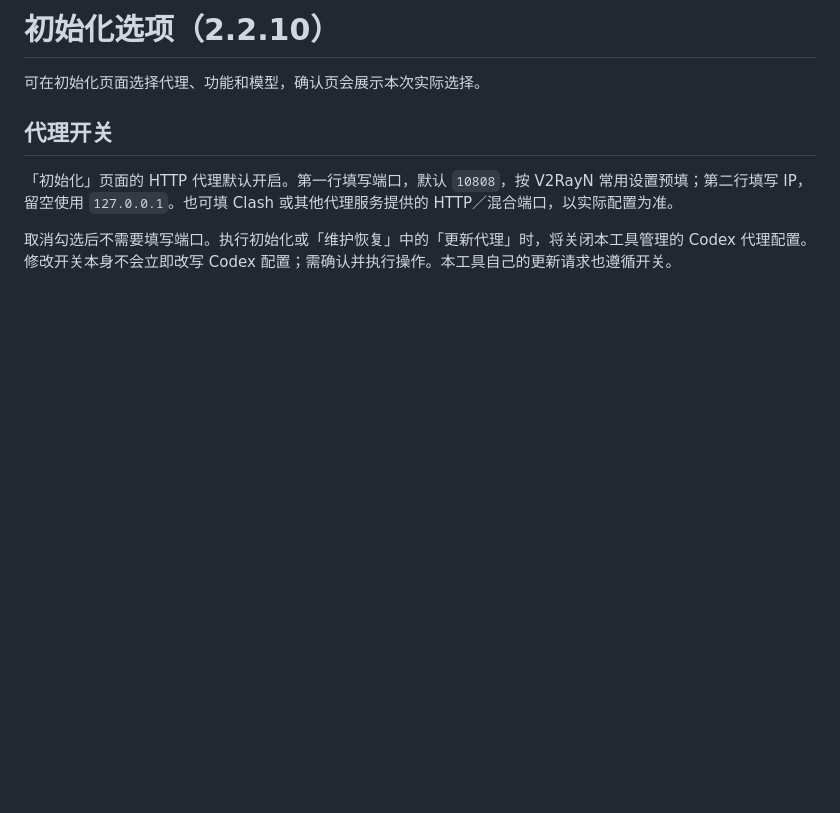
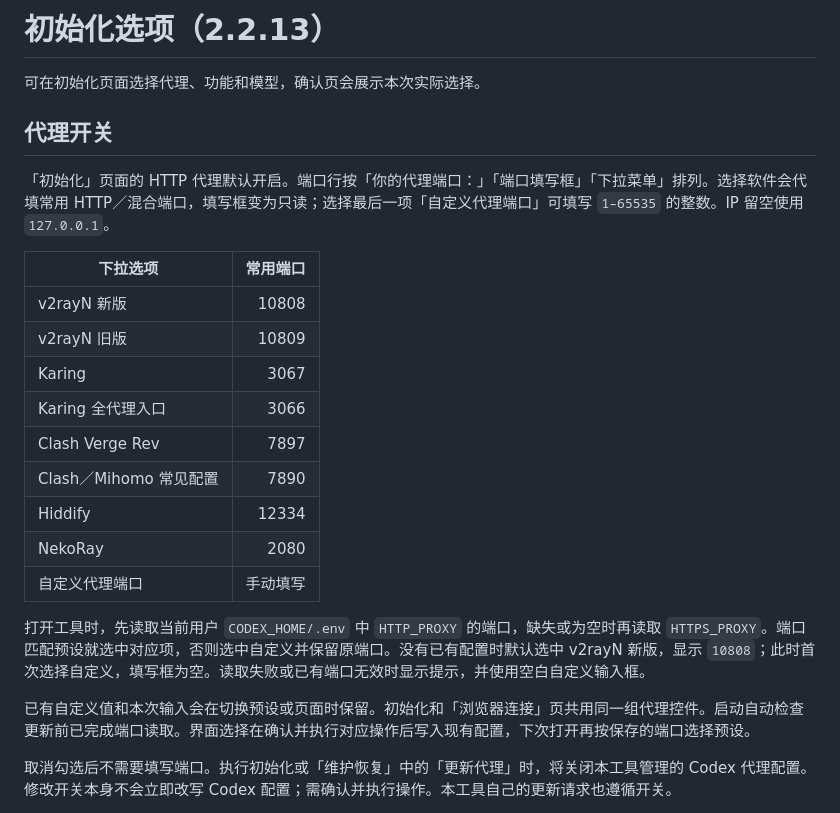
Before and after one commit to BerryFuwawa/codex-init-kit, a Markdown page: docs/Settings.md, the part around the change. Rendered like a GitHub page; blank space fills up the shorter version.

```diff
--- a/docs/Settings.md
+++ b/docs/Settings.md
@@ -1,10 +1,26 @@
-# 初始化选项（2.2.10）
+# 初始化选项（2.2.13）
 
 可在初始化页面选择代理、功能和模型，确认页会展示本次实际选择。
 
 ## 代理开关
 
-「初始化」页面的 HTTP 代理默认开启。第一行填写端口，默认 `10808`，按 V2RayN 常用设置预填；第二行填写 IP，留空使用 `127.0.0.1`。也可填 Clash 或其他代理服务提供的 HTTP／混合端口，以实际配置为准。
+「初始化」页面的 HTTP 代理默认开启。端口行按「你的代理端口：」「端口填写框」「下拉菜单」排列。选择软件会代填常用 HTTP／混合端口，填写框变为只读；选择最后一项「自定义代理端口」可填写 `1–65535` 的整数。IP 留空使用 `127.0.0.1`。
+
+| 下拉选项 | 常用端口 |
+|---|---:|
+| v2rayN 新版 | 10808 |
+| v2rayN 旧版 | 10809 |
+| Karing | 3067 |
+| Karing 全代理入口 | 3066 |
+| Clash Verge Rev | 7897 |
+| Clash／Mihomo 常见配置 | 7890 |
+| Hiddify | 12334 |
+| NekoRay | 2080 |
+| 自定义代理端口 | 手动填写 |
+
+打开工具时，先读取当前用户 `CODEX_HOME/.env` 中 `HTTP_PROXY` 的端口，缺失或为空时再读取 `HTTPS_PROXY`。端口匹配预设就选中对应项，否则选中自定义并保留原端口。没有已有配置时默认选中 v2rayN 新版，显示 `10808`；此时首次选择自定义，填写框为空。读取失败或已有端口无效时显示提示，并使用空白自定义输入框。
+
+已有自定义值和本次输入会在切换预设或页面时保留。初始化和「浏览器连接」页共用同一组代理控件。启动自动检查更新前已完成端口读取。界面选择在确认并执行对应操作后写入现有配置，下次打开再按保存的端口选择预设。
 
 取消勾选后不需要填写端口。执行初始化或「维护恢复」中的「更新代理」时，将关闭本工具管理的 Codex 代理配置。修改开关本身不会立即改写 Codex 配置；需确认并执行操作。本工具自己的更新请求也遵循开关。
 
```
Also changed, not shown: README.md (+4 -2 lines), docs/Desktop.md (+5 -3 lines), docs/Release-2.2.13.md (added, +13 -0 lines), assets/screenshots/browser-connection.png, assets/screenshots/settings-scroll.png, assets/screenshots/settings.png, 11 other files.
